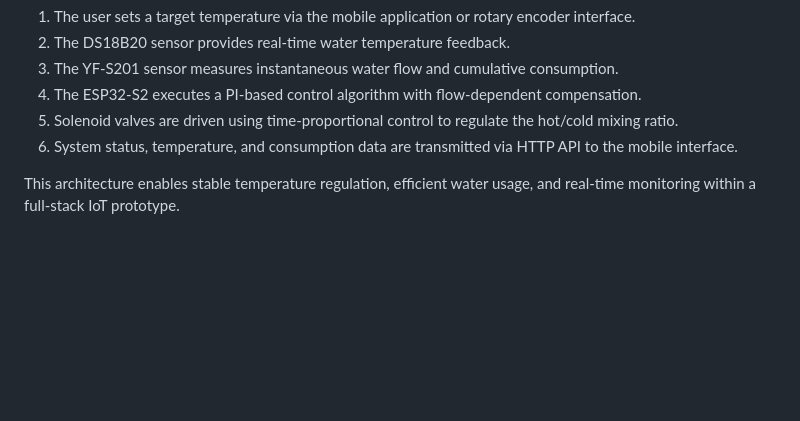
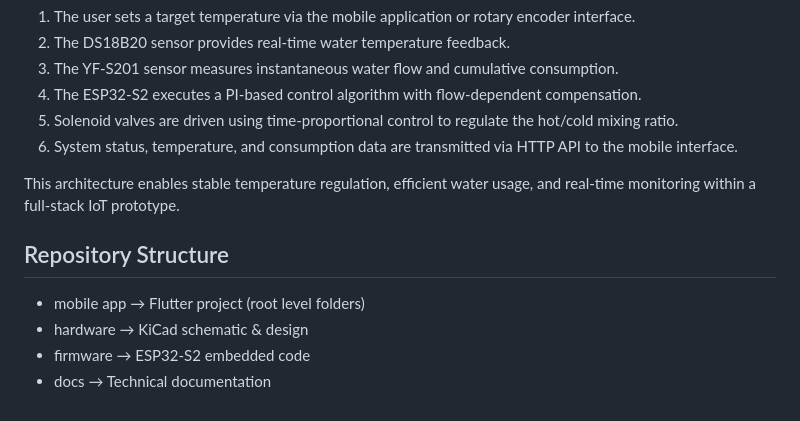
Before and after one commit to EnesPala0/AQUASMART-DEMO, a Markdown page: README.md, the part around the change. Drawn GitHub-style; blank space fills up the shorter version.

```diff
--- a/README.md
+++ b/README.md
@@ -124,3 +124,10 @@ The AquaSmart system operates using a closed-loop control architecture:
 6. System status, temperature, and consumption data are transmitted via HTTP API to the mobile interface.
 
 This architecture enables stable temperature regulation, efficient water usage, and real-time monitoring within a full-stack IoT prototype.
+
+## Repository Structure
+
+- mobile app → Flutter project (root level folders)
+- hardware → KiCad schematic & design
+- firmware → ESP32-S2 embedded code
+- docs → Technical documentation
```
